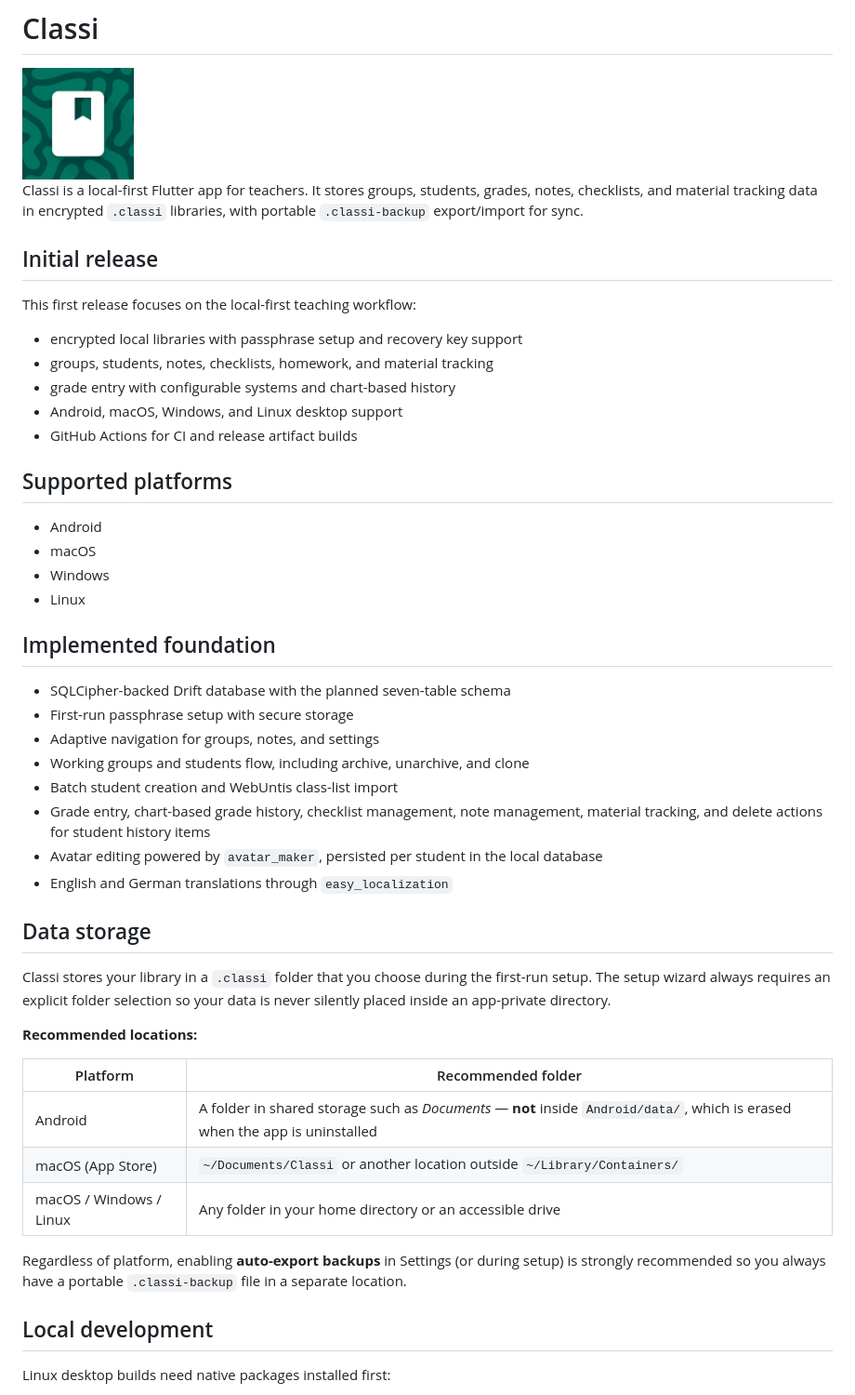
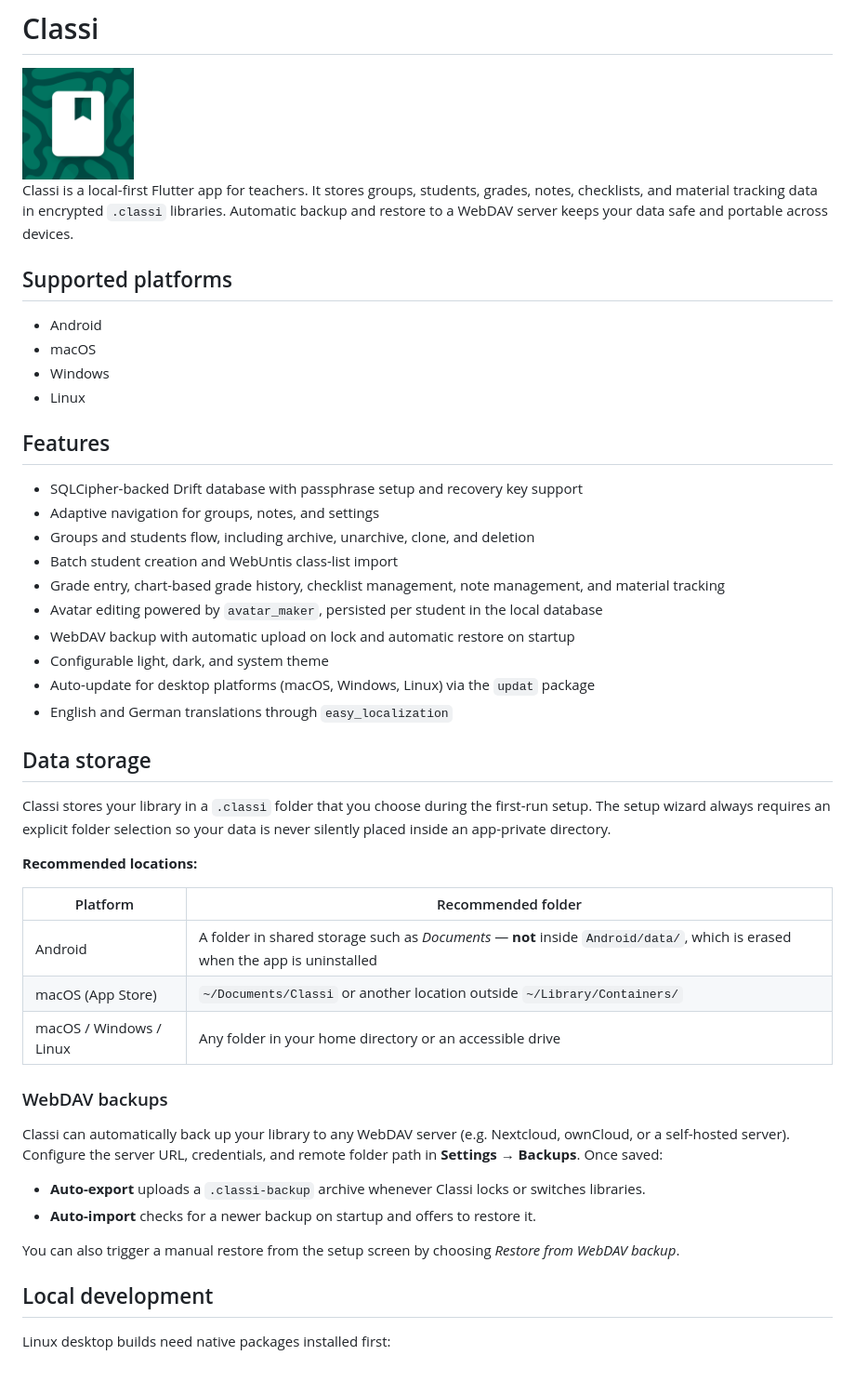
Before and after one commit to openpatch/classi, a Markdown page: README.md, the part around the change. Shown at 93% size. Rendered like a GitHub page.

Commit message:
doc: update README and CHANGELOG for WebDAV backup and theme settings
- Rewrite README intro; remove stale 'Initial release' section
- Rename 'Implemented foundation' to 'Features' with current feature list
- Update 'Data storage' section to document WebDAV auto-export/import
- Add [Unreleased] CHANGELOG section covering WebDAV backup, theme
  setting, and setup dialog refactor

Co-authored-by: Copilot <223556219+Copilot@users.noreply.github.com>

```diff
--- a/README.md
+++ b/README.md
@@ -4,17 +4,8 @@
 
 Classi is a local-first Flutter app for teachers. It stores groups, students,
 grades, notes, checklists, and material tracking data in encrypted `.classi`
-libraries, with portable `.classi-backup` export/import for sync.
-
-## Initial release
-
-This first release focuses on the local-first teaching workflow:
-
-- encrypted local libraries with passphrase setup and recovery key support
-- groups, students, notes, checklists, homework, and material tracking
-- grade entry with configurable systems and chart-based history
-- Android, macOS, Windows, and Linux desktop support
-- GitHub Actions for CI and release artifact builds
+libraries. Automatic backup and restore to a WebDAV server keeps your data safe
+and portable across devices.
 
 ## Supported platforms
 
@@ -23,23 +14,25 @@ This first release focuses on the local-first teaching workflow:
 - Windows
 - Linux
 
-## Implemented foundation
+## Features
 
-- SQLCipher-backed Drift database with the planned seven-table schema
-- First-run passphrase setup with secure storage
+- SQLCipher-backed Drift database with passphrase setup and recovery key support
 - Adaptive navigation for groups, notes, and settings
-- Working groups and students flow, including archive, unarchive, and clone
+- Groups and students flow, including archive, unarchive, clone, and deletion
 - Batch student creation and WebUntis class-list import
 - Grade entry, chart-based grade history, checklist management, note management,
-  material tracking, and delete actions for student history items
+  and material tracking
 - Avatar editing powered by `avatar_maker`, persisted per student in the local
   database
+- WebDAV backup with automatic upload on lock and automatic restore on startup
+- Configurable light, dark, and system theme
+- Auto-update for desktop platforms (macOS, Windows, Linux) via the `updat` package
 - English and German translations through `easy_localization`
 
 ## Data storage
 
 Classi stores your library in a `.classi` folder that you choose during the
-first-run setup.  The setup wizard always requires an explicit folder selection
+first-run setup. The setup wizard always requires an explicit folder selection
 so your data is never silently placed inside an app-private directory.
 
 **Recommended locations:**
@@ -50,9 +43,18 @@ so your data is never silently placed inside an app-private directory.
 | macOS (App Store) | `~/Documents/Classi` or another location outside `~/Library/Containers/` |
 | macOS / Windows / Linux | Any folder in your home directory or an accessible drive |
 
-Regardless of platform, enabling **auto-export backups** in Settings (or during
-setup) is strongly recommended so you always have a portable `.classi-backup`
-file in a separate location.
+### WebDAV backups
+
+Classi can automatically back up your library to any WebDAV server (e.g.
+Nextcloud, ownCloud, or a self-hosted server). Configure the server URL,
+credentials, and remote folder path in **Settings → Backups**. Once saved:
+
+- **Auto-export** uploads a `.classi-backup` archive whenever Classi locks or
+  switches libraries.
+- **Auto-import** checks for a newer backup on startup and offers to restore it.
+
+You can also trigger a manual restore from the setup screen by choosing
+*Restore from WebDAV backup*.
 
 ## Local development
 
```
Also changed, not shown: CHANGELOG.md (+17 -0 lines).
